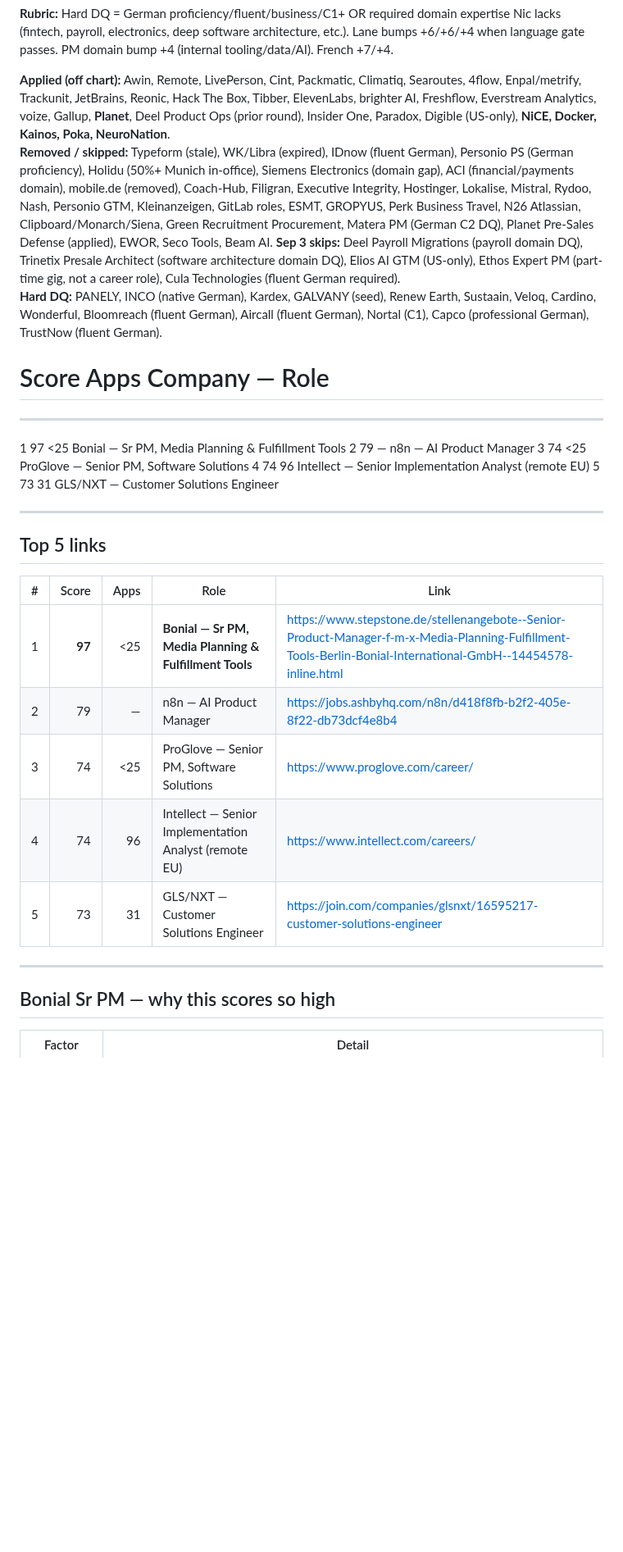
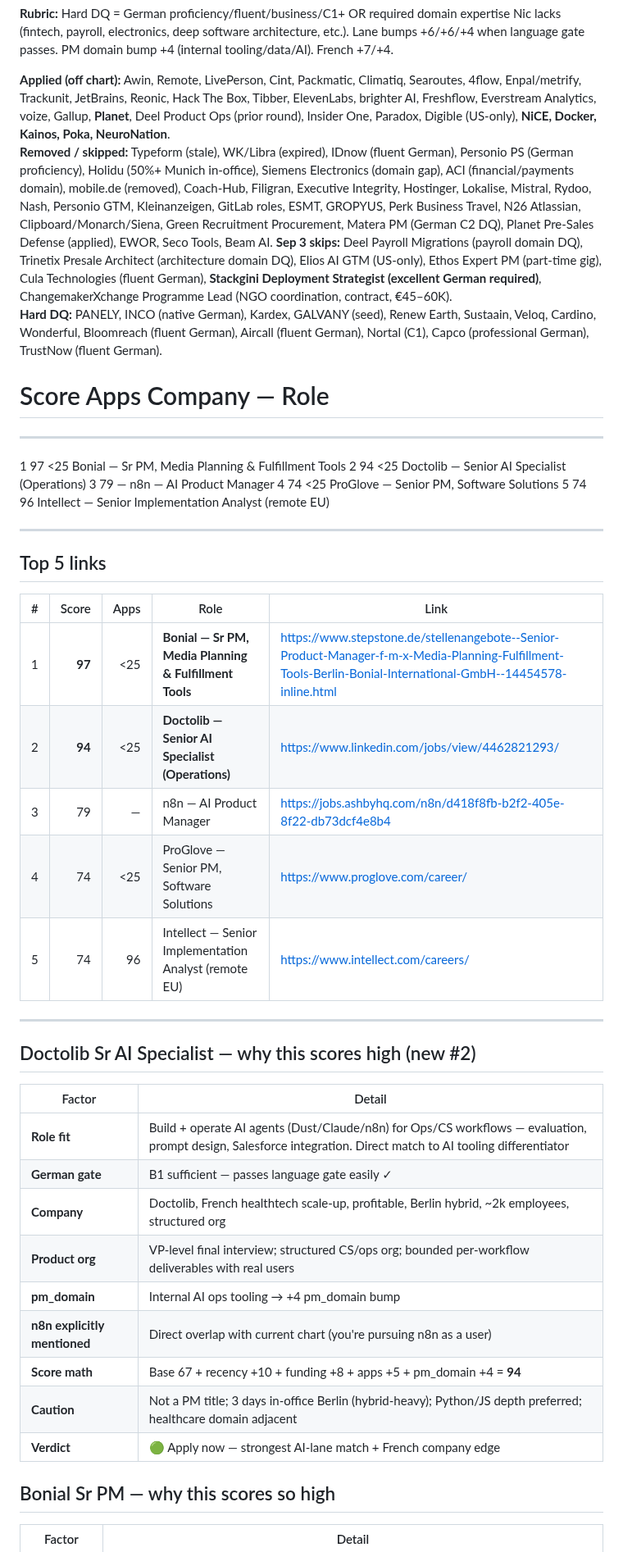
Before and after one commit to nicolasmpicard-gif/cursorRepo, a Markdown page: jd_ranking_results.md, the part around one of its changes. Shown at 82% size. GitHub-like rendering; blank space fills up the shorter version.

```diff
--- a/jd_ranking_results.md
+++ b/jd_ranking_results.md
@@ -4,28 +4,41 @@ _Date: 2026-09-03_
 **Rubric:** Hard DQ = German proficiency/fluent/business/C1+ OR required domain expertise Nic lacks (fintech, payroll, electronics, deep software architecture, etc.). Lane bumps +6/+6/+4 when language gate passes. PM domain bump +4 (internal tooling/data/AI). French +7/+4.
 
 **Applied (off chart):** Awin, Remote, LivePerson, Cint, Packmatic, Climatiq, Searoutes, 4flow, Enpal/metrify, Trackunit, JetBrains, Reonic, Hack The Box, Tibber, ElevenLabs, brighter AI, Freshflow, Everstream Analytics, voize, Gallup, **Planet**, Deel Product Ops (prior round), Insider One, Paradox, Digible (US-only), **NiCE, Docker, Kainos, Poka, NeuroNation**.
-**Removed / skipped:** Typeform (stale), WK/Libra (expired), IDnow (fluent German), Personio PS (German proficiency), Holidu (50%+ Munich in-office), Siemens Electronics (domain gap), ACI (financial/payments domain), mobile.de (removed), Coach-Hub, Filigran, Executive Integrity, Hostinger, Lokalise, Mistral, Rydoo, Nash, Personio GTM, Kleinanzeigen, GitLab roles, ESMT, GROPYUS, Perk Business Travel, N26 Atlassian, Clipboard/Monarch/Siena, Green Recruitment Procurement, Matera PM (German C2 DQ), Planet Pre-Sales Defense (applied), EWOR, Seco Tools, Beam AI. **Sep 3 skips:** Deel Payroll Migrations (payroll domain DQ), Trinetix Presale Architect (software architecture domain DQ), Elios AI GTM (US-only), Ethos Expert PM (part-time gig, not a career role), Cula Technologies (fluent German required).
+**Removed / skipped:** Typeform (stale), WK/Libra (expired), IDnow (fluent German), Personio PS (German proficiency), Holidu (50%+ Munich in-office), Siemens Electronics (domain gap), ACI (financial/payments domain), mobile.de (removed), Coach-Hub, Filigran, Executive Integrity, Hostinger, Lokalise, Mistral, Rydoo, Nash, Personio GTM, Kleinanzeigen, GitLab roles, ESMT, GROPYUS, Perk Business Travel, N26 Atlassian, Clipboard/Monarch/Siena, Green Recruitment Procurement, Matera PM (German C2 DQ), Planet Pre-Sales Defense (applied), EWOR, Seco Tools, Beam AI. **Sep 3 skips:** Deel Payroll Migrations (payroll domain DQ), Trinetix Presale Architect (architecture domain DQ), Elios AI GTM (US-only), Ethos Expert PM (part-time gig), Cula Technologies (fluent German), **Stackgini Deployment Strategist (excellent German required)**, ChangemakerXchange Programme Lead (NGO coordination, contract, €45–60K).
 **Hard DQ:** PANELY, INCO (native German), Kardex, GALVANY (seed), Renew Earth, Sustaain, Veloq, Cardino, Wonderful, Bloomreach (fluent German), Aircall (fluent German), Nortal (C1), Capco (professional German), TrustNow (fluent German).
 
 #    Score   Apps   Company — Role
 ------------------------------------------------------------------------------------------
 1    97     <25    Bonial — Sr PM, Media Planning & Fulfillment Tools
-2    79     —      n8n — AI Product Manager
-3    74     <25    ProGlove — Senior PM, Software Solutions
-4    74     96     Intellect — Senior Implementation Analyst (remote EU)
-5    73     31     GLS/NXT — Customer Solutions Engineer
+2    94     <25    Doctolib — Senior AI Specialist (Operations)
+3    79     —      n8n — AI Product Manager
+4    74     <25    ProGlove — Senior PM, Software Solutions
+5    74     96     Intellect — Senior Implementation Analyst (remote EU)
 
 ---
 ## Top 5 links
 | # | Score | Apps | Role | Link |
 |---|------:|-----:|------|------|
 | 1 | **97** | <25 | **Bonial — Sr PM, Media Planning & Fulfillment Tools** | https://www.stepstone.de/stellenangebote--Senior-Product-Manager-f-m-x-Media-Planning-Fulfillment-Tools-Berlin-Bonial-International-GmbH--14454578-inline.html |
-| 2 | 79 | — | n8n — AI Product Manager | https://jobs.ashbyhq.com/n8n/d418f8fb-b2f2-405e-8f22-db73dcf4e8b4 |
-| 3 | 74 | <25 | ProGlove — Senior PM, Software Solutions | https://www.proglove.com/career/ |
-| 4 | 74 | 96 | Intellect — Senior Implementation Analyst (remote EU) | https://www.intellect.com/careers/ |
-| 5 | 73 | 31 | GLS/NXT — Customer Solutions Engineer | https://join.com/companies/glsnxt/16595217-customer-solutions-engineer |
+| 2 | **94** | <25 | **Doctolib — Senior AI Specialist (Operations)** | https://www.linkedin.com/jobs/view/4462821293/ |
+| 3 | 79 | — | n8n — AI Product Manager | https://jobs.ashbyhq.com/n8n/d418f8fb-b2f2-405e-8f22-db73dcf4e8b4 |
+| 4 | 74 | <25 | ProGlove — Senior PM, Software Solutions | https://www.proglove.com/career/ |
+| 5 | 74 | 96 | Intellect — Senior Implementation Analyst (remote EU) | https://www.intellect.com/careers/ |
 
 ---
+## Doctolib Sr AI Specialist — why this scores high (new #2)
+| Factor | Detail |
+|--------|--------|
+| **Role fit** | Build + operate AI agents (Dust/Claude/n8n) for Ops/CS workflows — evaluation, prompt design, Salesforce integration. Direct match to AI tooling differentiator |
+| **German gate** | B1 sufficient — passes language gate easily ✓ |
+| **Company** | Doctolib, French healthtech scale-up, profitable, Berlin hybrid, ~2k employees, structured org |
+| **Product org** | VP-level final interview; structured CS/ops org; bounded per-workflow deliverables with real users |
+| **pm_domain** | Internal AI ops tooling → +4 pm_domain bump |
+| **n8n explicitly mentioned** | Direct overlap with current chart (you're pursuing n8n as a user) |
+| **Score math** | Base 67 + recency +10 + funding +8 + apps +5 + pm_domain +4 = **94** |
+| **Caution** | Not a PM title; 3 days in-office Berlin (hybrid-heavy); Python/JS depth preferred; healthcare domain adjacent |
+| **Verdict** | 🟢 Apply now — strongest AI-lane match + French company edge |
+
 ## Bonial Sr PM — why this scores so high
 | Factor | Detail |
 |--------|--------|
```
Also changed, not shown: other parts of jd_ranking_results.md (+22 -19 lines).
